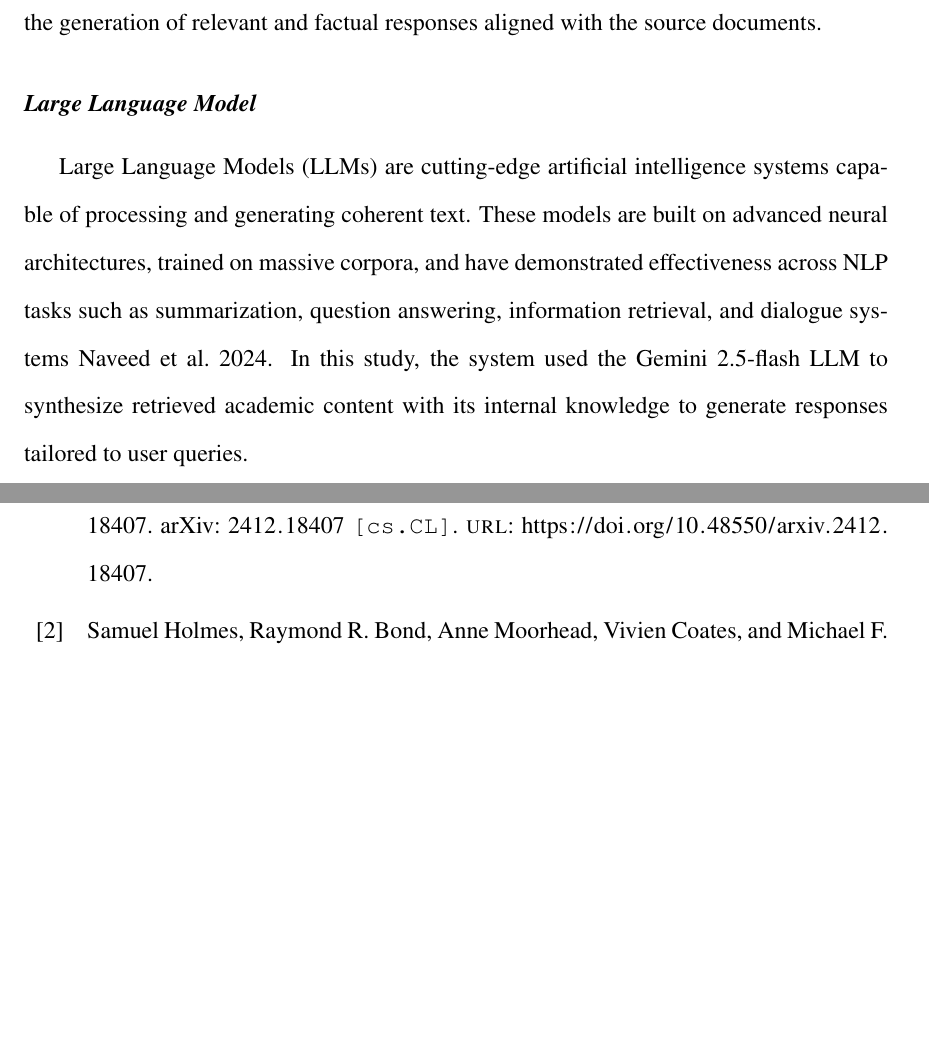
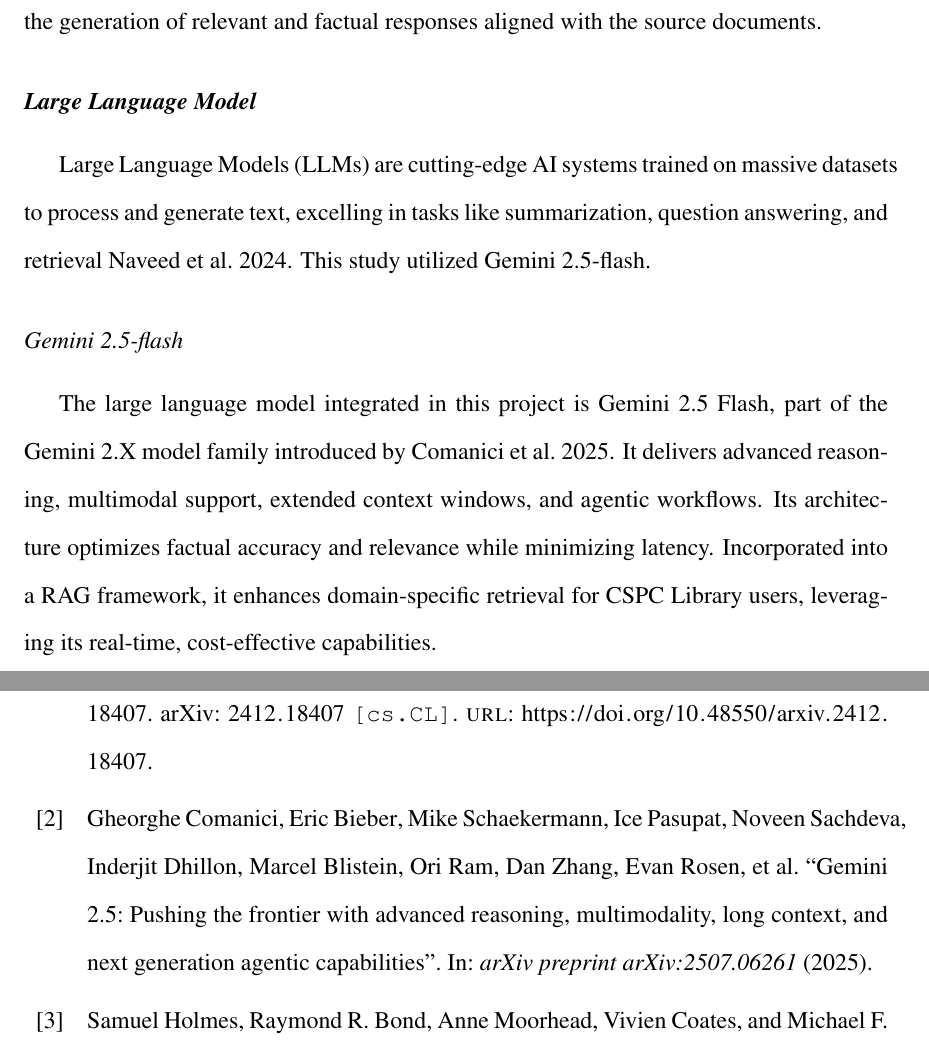
Before and after one commit to CSPC-BSCS-3B/Virgo_Thesis, a LaTeX thesis (thesis.tex, which reads chapters/chapter3.tex): two parts of pages 39 and 59 of 103, joined at a grey line, cut so that both start at the same text, the shorter picture padded with empty space. Compiled offline with pdfLaTeX.

Commit message:
Refine Large Language Model section in chapter 3 for clarity and conciseness; enhance descriptions of Gemini 2.5 Flash capabilities and its integration in the RAG framework.

```diff
--- a/chapters/chapter3.tex
+++ b/chapters/chapter3.tex
@@ -49,11 +49,11 @@
 
 \subsection{Large Language Model}
 
-Large Language Models (LLMs) are cutting-edge artificial intelligence systems capable of processing and generating coherent text. These models are built on advanced neural architectures, trained on massive corpora, and have demonstrated effectiveness across NLP tasks such as summarization, question answering, information retrieval, and dialogue systems \citeauthor{naveed2024} \citeyear{naveed2024}. In this study, the system used the Gemini 2.5-flash LLM to synthesize retrieved academic content with its internal knowledge to generate responses tailored to user queries.
+Large Language Models (LLMs) are cutting-edge AI systems trained on massive datasets to process and generate text, excelling in tasks like summarization, question answering, and retrieval \citeauthor{naveed2024} \citeyear{naveed2024}. This study utilized Gemini 2.5-flash.
 
-% \subsubsection{Gemini 2.5-flash}
+\subsubsection{Gemini 2.5-flash}
 
-% The large language model integrated in this project is Gemini 2.5 Flash, part of the Gemini 2.X model family introduced by \citeauthor{comanici2025gemini} \citeyear{comanici2025gemini}. Gemini 2.5 Flash delivers advanced reasoning capabilities with support for multimodal inputs, extended context windows, and agentic workflows. Its architecture is optimized to achieve high levels of factual accuracy and contextual relevance while minimizing latency and computational requirements. In this project, Gemini 2.5 Flash was incorporated into a retrieval-augmented generation (RAG) framework to enhance domain-specific information retrieval for CSPC Library users, leveraging its capabilities for real-time, cost-effective, and complex problem-solving.
+The large language model integrated in this project is Gemini 2.5 Flash, part of the Gemini 2.X model family introduced by \citeauthor{comanici2025gemini} \citeyear{comanici2025gemini}. It delivers advanced reasoning, multimodal support, extended context windows, and agentic workflows. Its architecture optimizes factual accuracy and relevance while minimizing latency. Incorporated into a RAG framework, it enhances domain-specific retrieval for CSPC Library users, leveraging its real-time, cost-effective capabilities.
 
 \section{Materials and Statistical Tools / Evaluation Methods}
 
```
